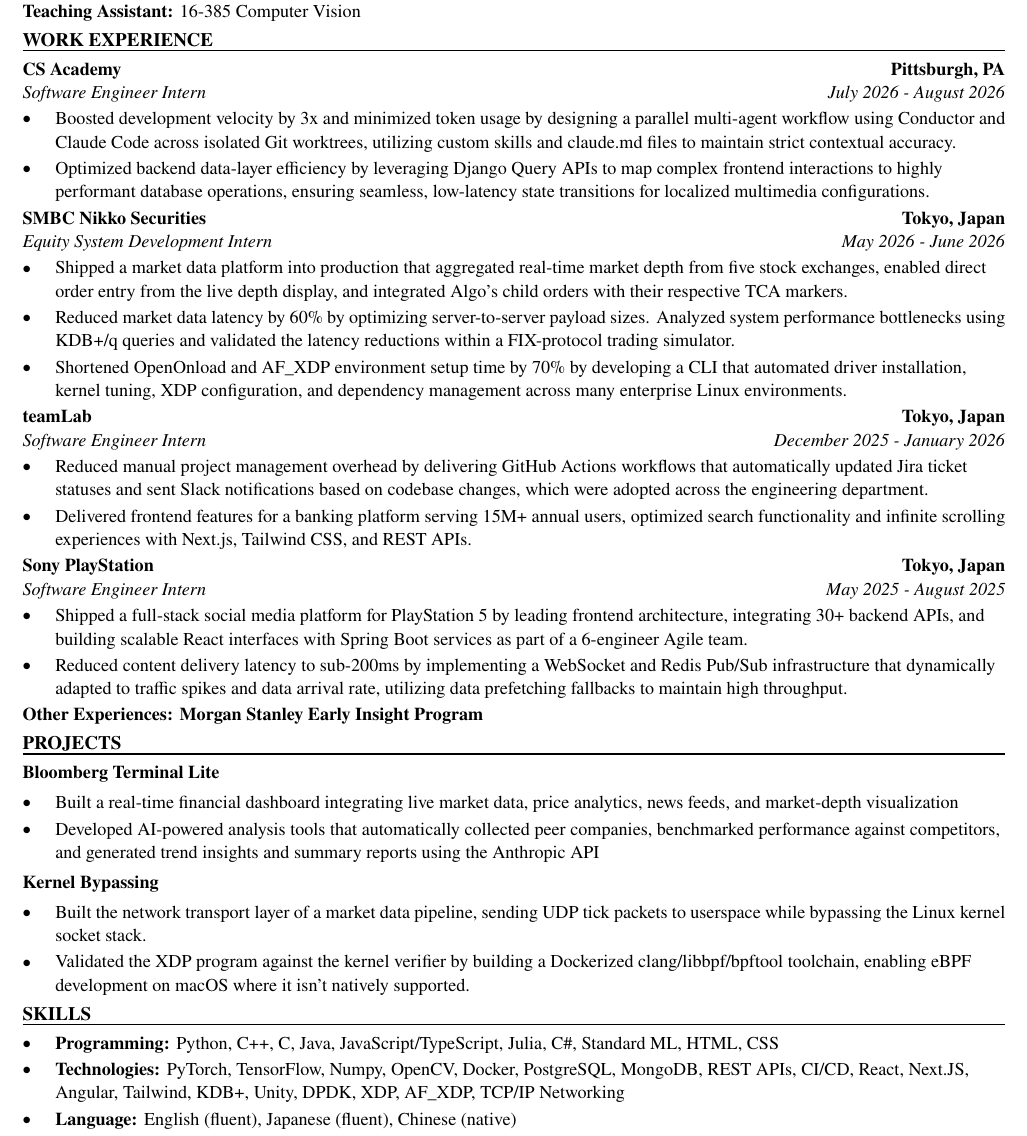
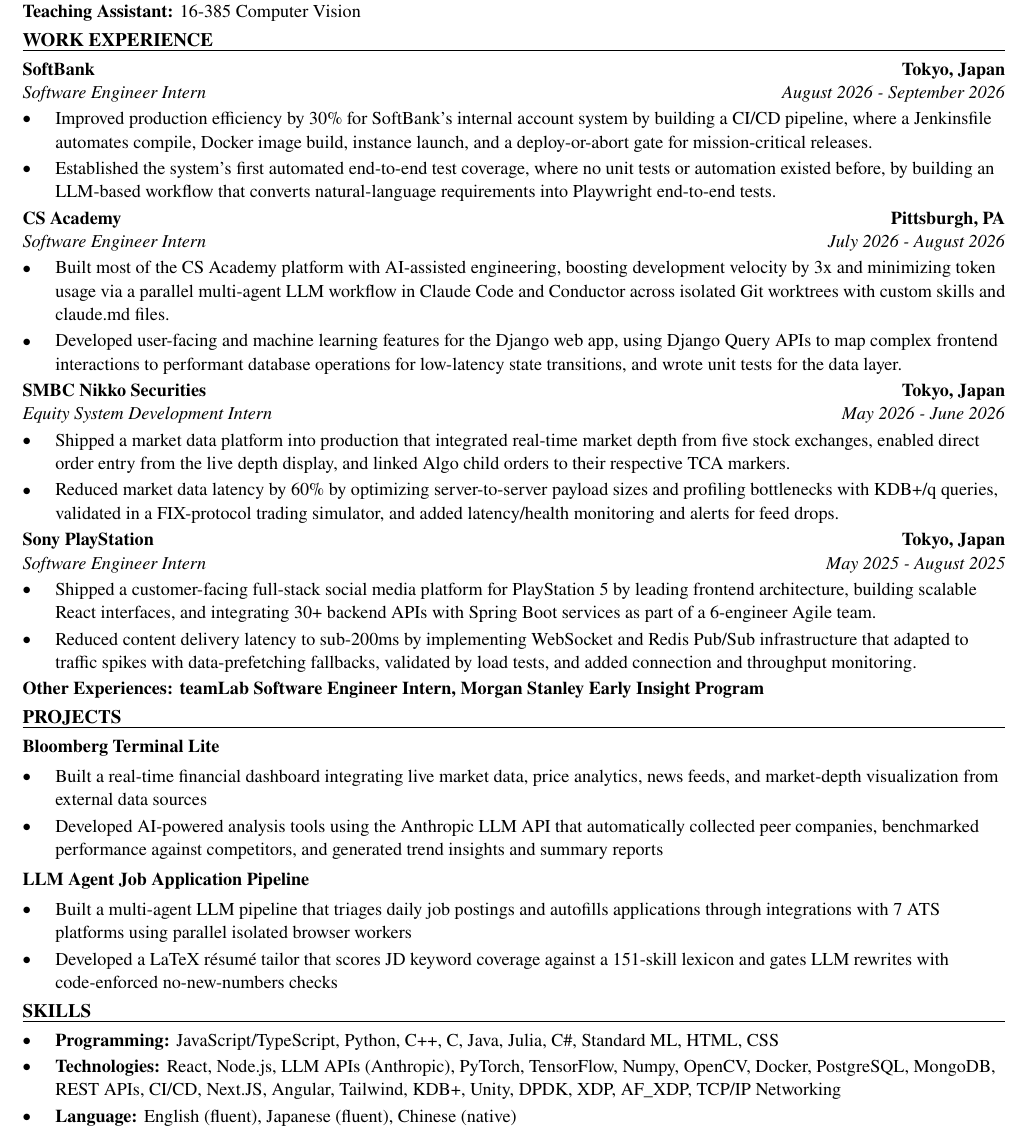
Before and after one commit to xinyichan04/resume, a LaTeX CV (resume.tex, which reads skills.tex): part of the page, cut so that both start at the same text. Compiled offline with pdfLaTeX.

Commit message:
Tailor for Botpress: Software Developer Intern (ATS score 77.8 -> 100.0)

```diff
--- a/resume.tex
+++ b/resume.tex
@@ -50,43 +50,42 @@
 \textbf{Teaching Assistant:} 16-385 Computer Vision
 
 \section*{WORK EXPERIENCE}
+\entry{SoftBank}{Tokyo, Japan}{Software Engineer Intern}{August 2026 - September 2026}
+\begin{itemize}
+  \item Improved production efficiency by 30\% for SoftBank's internal account system by building a CI/CD pipeline, where a Jenkinsfile automates compile, Docker image build, instance launch, and a deploy-or-abort gate for mission-critical releases.
+  \item Established the system's first automated end-to-end test coverage, where no unit tests or automation existed before, by building an LLM-based workflow that converts natural-language requirements into Playwright end-to-end tests.
+\end{itemize}
+
 \entry{CS Academy}{Pittsburgh, PA}{Software Engineer Intern}{July 2026 - August 2026}
 \begin{itemize}
-  \item Boosted development velocity by 3x and minimized token usage by designing a parallel multi-agent workflow using Conductor and Claude Code across isolated Git worktrees, utilizing custom skills and claude.md files to maintain strict contextual accuracy.
-  \item Optimized backend data-layer efficiency by leveraging Django Query APIs to map complex frontend interactions to highly performant database operations, ensuring seamless, low-latency state transitions for localized multimedia configurations.
+  \item Built most of the CS Academy platform with AI-assisted engineering, boosting development velocity by 3x and minimizing token usage via a parallel multi-agent LLM workflow in Claude Code and Conductor across isolated Git worktrees with custom skills and claude.md files.
+  \item Developed user-facing and machine learning features for the Django web app, using Django Query APIs to map complex frontend interactions to performant database operations for low-latency state transitions, and wrote unit tests for the data layer.
 \end{itemize}
 
 \entry{SMBC Nikko Securities}{Tokyo, Japan}{Equity System Development Intern}{May 2026 - June 2026}
 \begin{itemize}
-  \item Shipped a market data platform into production that aggregated real-time market depth from five stock exchanges, enabled direct order entry from the live depth display, and integrated Algo's child orders with their respective TCA markers.
-  \item Reduced market data latency by 60\% by optimizing server-to-server payload sizes. Analyzed system performance bottlenecks using KDB+/q queries and validated the latency reductions within a FIX-protocol trading simulator.
-  \item Shortened OpenOnload and AF\_XDP environment setup time by 70\% by developing a CLI that automated driver installation, kernel tuning, XDP configuration, and dependency management across many enterprise Linux environments.
-\end{itemize}
-
-\entry{teamLab}{Tokyo, Japan}{Software Engineer Intern}{December 2025 - January 2026}
-\begin{itemize}
-  \item Reduced manual project management overhead by delivering GitHub Actions workflows that automatically updated Jira ticket statuses and sent Slack notifications based on codebase changes, which were adopted across the engineering department.
-  \item Delivered frontend features for a banking platform serving 15M+ annual users, optimized search functionality and infinite scrolling experiences with Next.js, Tailwind CSS, and REST APIs.
+  \item Shipped a market data platform into production that integrated real-time market depth from five stock exchanges, enabled direct order entry from the live depth display, and linked Algo child orders to their respective TCA markers.
+  \item Reduced market data latency by 60\% by optimizing server-to-server payload sizes and profiling bottlenecks with KDB+/q queries, validated in a FIX-protocol trading simulator, and added latency/health monitoring and alerts for feed drops.
 \end{itemize}
 
 \entry{Sony PlayStation}{Tokyo, Japan}{Software Engineer Intern}{May 2025 - August 2025}
 \begin{itemize}
-  \item Shipped a full-stack social media platform for PlayStation 5 by leading frontend architecture, integrating 30+ backend APIs, and building scalable React interfaces with Spring Boot services as part of a 6-engineer Agile team.
-  \item Reduced content delivery latency to sub-200ms by implementing a WebSocket and Redis Pub/Sub infrastructure that dynamically adapted to traffic spikes and data arrival rate, utilizing data prefetching fallbacks to maintain high throughput.
+  \item Shipped a customer-facing full-stack social media platform for PlayStation 5 by leading frontend architecture, building scalable React interfaces, and integrating 30+ backend APIs with Spring Boot services as part of a 6-engineer Agile team.
+  \item Reduced content delivery latency to sub-200ms by implementing WebSocket and Redis Pub/Sub infrastructure that adapted to traffic spikes with data-prefetching fallbacks, validated by load tests, and added connection and throughput monitoring.
 \end{itemize}
-\textbf{Other Experiences: Morgan Stanley Early Insight Program}
+\textbf{Other Experiences: teamLab Software Engineer Intern, Morgan Stanley Early Insight Program}
 
 \section*{PROJECTS}
 \textbf{Bloomberg Terminal Lite}\par\vspace{2pt}
 \begin{itemize}
-  \item Built a real-time financial dashboard integrating live market data, price analytics, news feeds, and market-depth visualization
-  \item Developed AI-powered analysis tools that automatically collected peer companies, benchmarked performance against competitors, and generated trend insights and summary reports using the Anthropic API
+  \item Built a real-time financial dashboard integrating live market data, price analytics, news feeds, and market-depth visualization from external data sources
+  \item Developed AI-powered analysis tools using the Anthropic LLM API that automatically collected peer companies, benchmarked performance against competitors, and generated trend insights and summary reports
 \end{itemize}
 \vspace{2pt}
-\textbf{Kernel Bypassing}\par\vspace{2pt}
+\textbf{LLM Agent Job Application Pipeline}\par\vspace{2pt}
 \begin{itemize}
-  \item Built the network transport layer of a market data pipeline, sending UDP tick packets to userspace while bypassing the Linux kernel socket stack.
-  \item Validated the XDP program against the kernel verifier by building a Dockerized clang/libbpf/bpftool toolchain, enabling eBPF development on macOS where it isn't natively supported.
+  \item Built a multi-agent LLM pipeline that triages daily job postings and autofills applications through integrations with 7 ATS platforms using parallel isolated browser workers
+  \item Developed a LaTeX résumé tailor that scores JD keyword coverage against a 151-skill lexicon and gates LLM rewrites with code-enforced no-new-numbers checks
 \end{itemize}
 
 \input{skills.tex}
--- a/skills.tex
+++ b/skills.tex
@@ -1,7 +1,7 @@
 % SKILLS section: the ONLY part the tailoring system rewrites.
 \section*{SKILLS}
 \begin{itemize}
-  \item \textbf{Programming:} Python, C++, C, Java, JavaScript/TypeScript, Julia, C\#, Standard ML, HTML, CSS
-  \item \textbf{Technologies:} PyTorch, TensorFlow, Numpy, OpenCV, Docker, PostgreSQL, MongoDB, REST APIs, CI/CD, React, Next.JS, Angular, Tailwind, KDB+, Unity, DPDK, XDP, AF\_XDP, TCP/IP Networking
+  \item \textbf{Programming:} JavaScript/TypeScript, Python, C++, C, Java, Julia, C\#, Standard ML, HTML, CSS
+  \item \textbf{Technologies:} React, Node.js, LLM APIs (Anthropic), PyTorch, TensorFlow, Numpy, OpenCV, Docker, PostgreSQL, MongoDB, REST APIs, CI/CD, Next.JS, Angular, Tailwind, KDB+, Unity, DPDK, XDP, AF\_XDP, TCP/IP Networking
   \item \textbf{Language:} English (fluent), Japanese (fluent), Chinese (native)
 \end{itemize}
```
